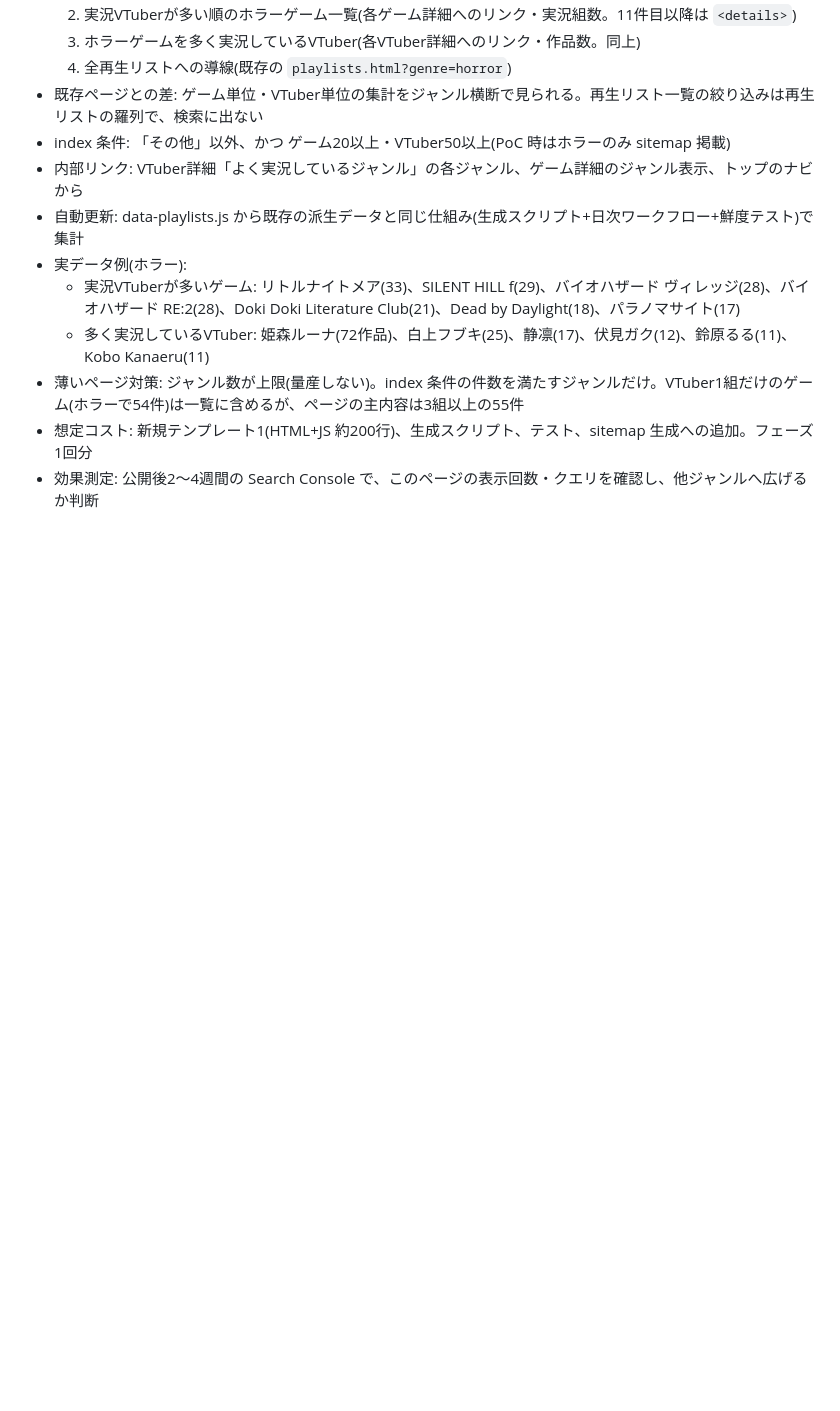
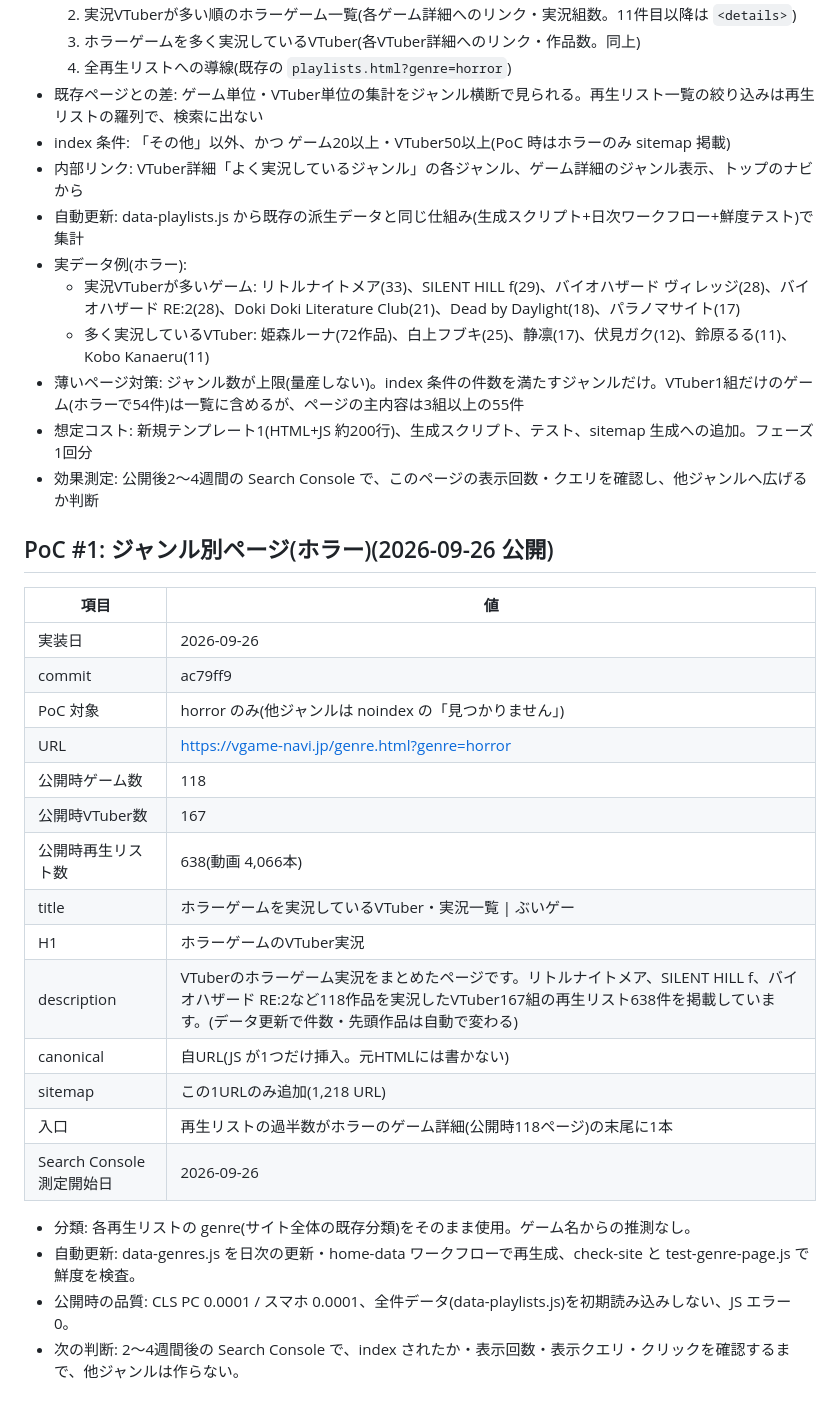
Before and after one commit to 12kodakara/vgame, a Markdown page: _seo/content-opportunities.md, the part around the change. GitHub-like rendering; blank space fills up the shorter version.

Commit message:
docs: record horror genre PoC baseline for Search Console measurement
Co-Authored-By: Claude Opus 5.5 (1M context) <noreply@anthropic.com>

```diff
--- a/_seo/content-opportunities.md
+++ b/_seo/content-opportunities.md
@@ -51,3 +51,27 @@
 - 薄いページ対策: ジャンル数が上限(量産しない)。index 条件の件数を満たすジャンルだけ。VTuber1組だけのゲーム(ホラーで54件)は一覧に含めるが、ページの主内容は3組以上の55件
 - 想定コスト: 新規テンプレート1(HTML+JS 約200行)、生成スクリプト、テスト、sitemap 生成への追加。フェーズ1回分
 - 効果測定: 公開後2〜4週間の Search Console で、このページの表示回数・クエリを確認し、他ジャンルへ広げるか判断
+
+## PoC #1: ジャンル別ページ(ホラー)(2026-09-26 公開)
+
+| 項目 | 値 |
+|---|---|
+| 実装日 | 2026-09-26 |
+| commit | ac79ff9 |
+| PoC 対象 | horror のみ(他ジャンルは noindex の「見つかりません」) |
+| URL | https://vgame-navi.jp/genre.html?genre=horror |
+| 公開時ゲーム数 | 118 |
+| 公開時VTuber数 | 167 |
+| 公開時再生リスト数 | 638(動画 4,066本) |
+| title | ホラーゲームを実況しているVTuber・実況一覧 \| ぶいゲー |
+| H1 | ホラーゲームのVTuber実況 |
+| description | VTuberのホラーゲーム実況をまとめたページです。リトルナイトメア、SILENT HILL f、バイオハザード RE:2など118作品を実況したVTuber167組の再生リスト638件を掲載しています。(データ更新で件数・先頭作品は自動で変わる) |
+| canonical | 自URL(JS が1つだけ挿入。元HTMLには書かない) |
+| sitemap | この1URLのみ追加(1,218 URL) |
+| 入口 | 再生リストの過半数がホラーのゲーム詳細(公開時118ページ)の末尾に1本 |
+| Search Console 測定開始日 | 2026-09-26 |
+
+- 分類: 各再生リストの genre(サイト全体の既存分類)をそのまま使用。ゲーム名からの推測なし。
+- 自動更新: data-genres.js を日次の更新・home-data ワークフローで再生成、check-site と test-genre-page.js で鮮度を検査。
+- 公開時の品質: CLS PC 0.0001 / スマホ 0.0001、全件データ(data-playlists.js)を初期読み込みしない、JS エラー 0。
+- 次の判断: 2〜4週間後の Search Console で、index されたか・表示回数・表示クエリ・クリックを確認するまで、他ジャンルは作らない。
```
